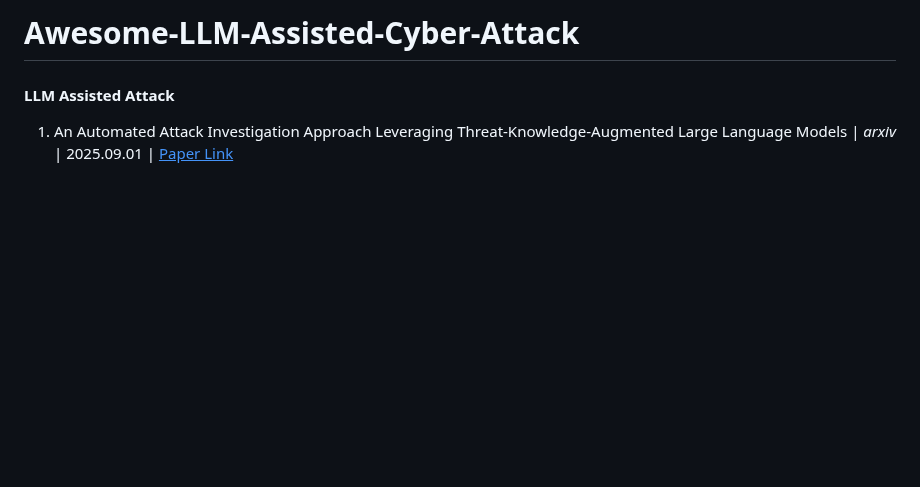
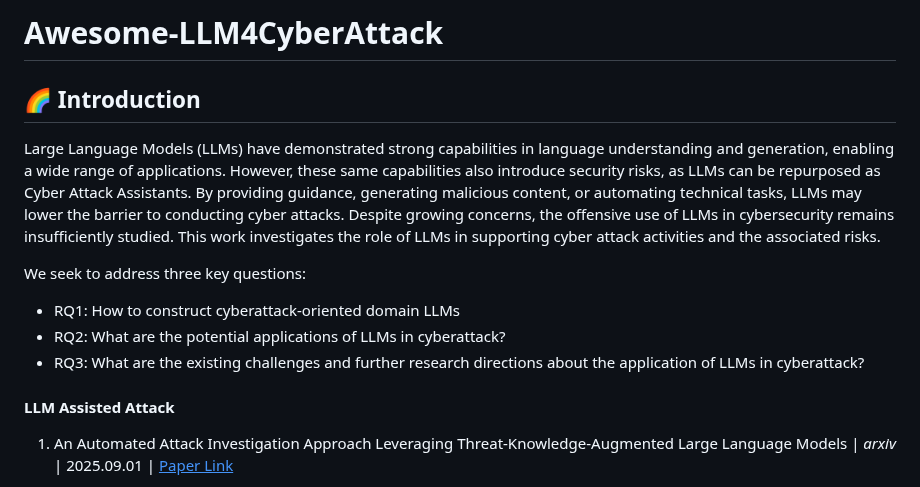
Before and after one commit to AndrewDzzz/Awesome-LLMAgent4Cyberattack, a Markdown page: README.md, the part around the change. Rendered like a GitHub page; blank space fills up the shorter version.

```diff
--- a/README.md
+++ b/README.md
@@ -1,4 +1,14 @@
-# Awesome-LLM-Assisted-Cyber-Attack
+# Awesome-LLM4CyberAttack
+
+## 🌈 Introduction
+Large Language Models (LLMs) have demonstrated strong capabilities in language understanding and generation, enabling a wide range of applications. However, these same capabilities also introduce security risks, as LLMs can be repurposed as Cyber Attack Assistants. By providing guidance, generating malicious content, or automating technical tasks, LLMs may lower the barrier to conducting cyber attacks. Despite growing concerns, the offensive use of LLMs in cybersecurity remains insufficiently studied. This work investigates the role of LLMs in supporting cyber attack activities and the associated risks.
+
+We seek to address three key questions:
+- RQ1: How to construct cyberattack-oriented domain LLMs
+- RQ2: What are the potential applications of LLMs in cyberattack?
+- RQ3: What are the existing challenges and further research directions about the application of LLMs in cyberattack?
+
+
 
 #### LLM Assisted Attack
 
```
